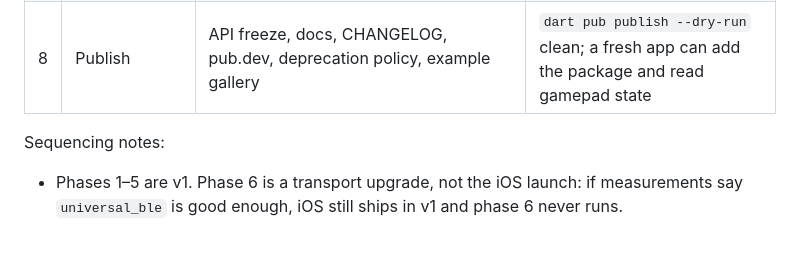
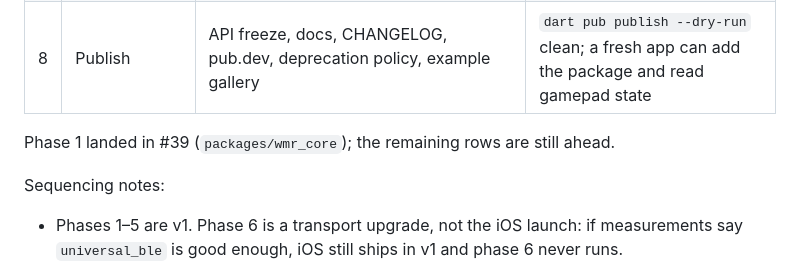
Before and after one commit to nightcinder/wmr-companion, a Markdown page: docs/LIBRARY.md, the part around the change. Drawn GitHub-style; blank space fills up the shorter version.

Commit message:
Docs: link phase 1 to PR #39 (ONY-41)

```diff
--- a/docs/LIBRARY.md
+++ b/docs/LIBRARY.md
@@ -393,6 +393,8 @@ phase says so.
 | 7 | Optional packages | `wmr_companion_ui` (3D view/stats), `wmr_companion_hid_android` (existing HID output) | App consumes the UI kit; HID package tested as before; neither is required by the facade |
 | 8 | Publish | API freeze, docs, CHANGELOG, pub.dev, deprecation policy, example gallery | `dart pub publish --dry-run` clean; a fresh app can add the package and read gamepad state |
 
+Phase 1 landed in #39 (`packages/wmr_core`); the remaining rows are still ahead.
+
 Sequencing notes:
 
 - Phases 1–5 are v1. Phase 6 is a transport upgrade, not the iOS launch: if
```
